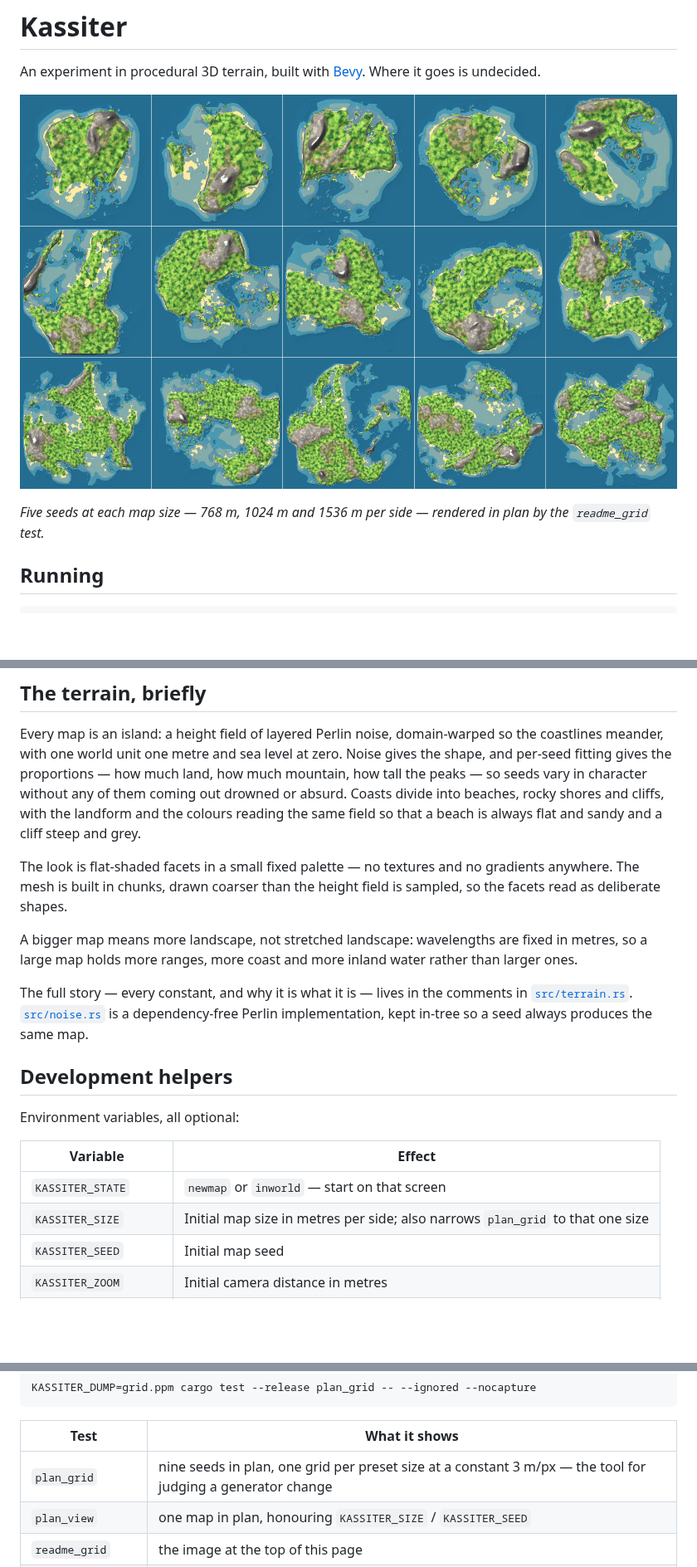
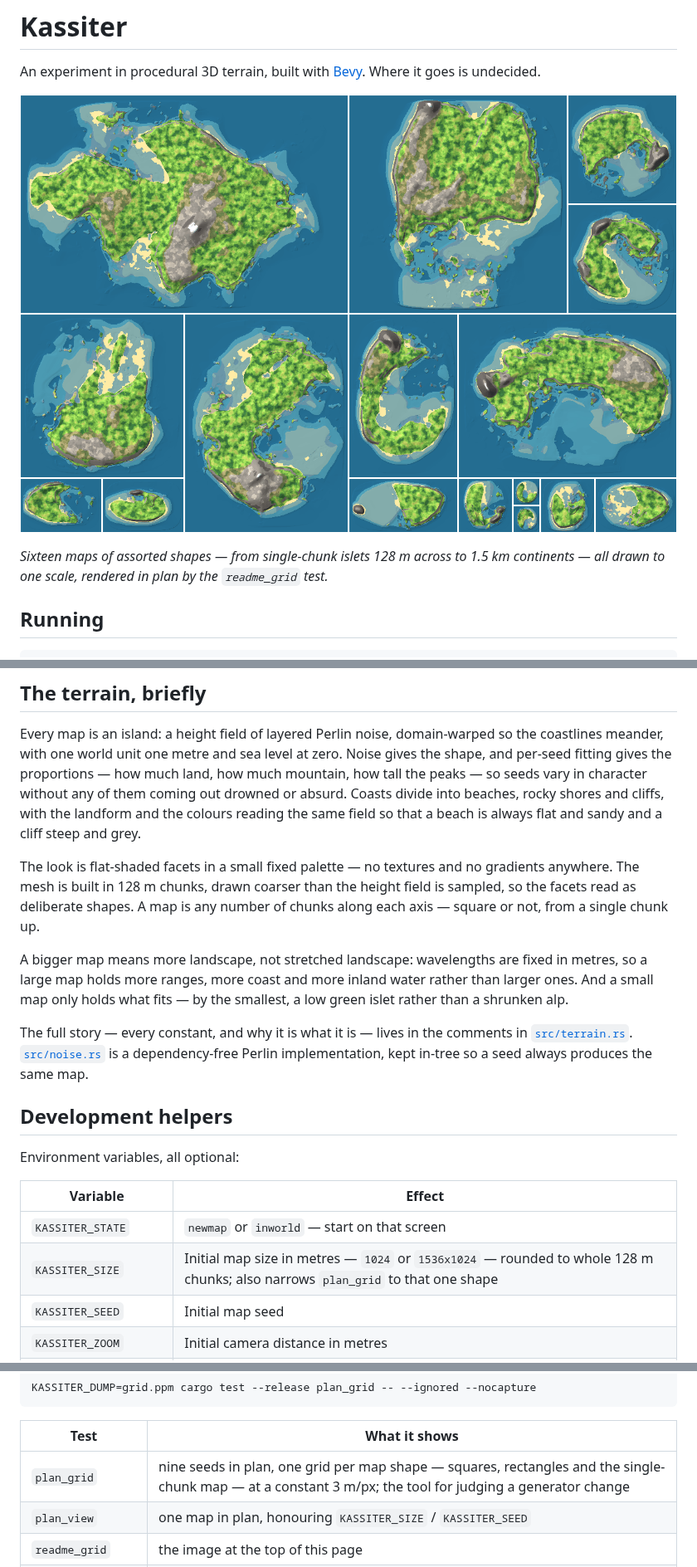
Before and after one commit to rowanseymour/genovesa, a Markdown page: README.md, 3 parts joined by grey strips. Shown at 83% size. Drawn GitHub-style; pictures changed too: docs/maps.png; blank space fills up the shorter version.

```diff
--- a/README.md
+++ b/README.md
@@ -7,6 +7,7 @@ Where it goes is undecided.
 
-*Five seeds at each map size — 768 m, 1024 m and 1536 m per side — rendered in
-plan by the `readme_grid` test.*
+*Sixteen maps of assorted shapes — from single-chunk islets 128 m across to
+1.5 km continents — all drawn to one scale, rendered in plan by the
+`readme_grid` test.*
 
 ## Running
 
@@ -41,12 +42,14 @@ shores and cliffs, with the landform and the colours reading the same field so
 that a beach is always flat and sandy and a cliff steep and grey.
 
 The look is flat-shaded facets in a small fixed palette — no textures and no
-gradients anywhere. The mesh is built in chunks, drawn coarser than the height
-field is sampled, so the facets read as deliberate shapes.
+gradients anywhere. The mesh is built in 128 m chunks, drawn coarser than the
+height field is sampled, so the facets read as deliberate shapes. A map is any
+number of chunks along each axis — square or not, from a single chunk up.
 
 A bigger map means more landscape, not stretched landscape: wavelengths are
 fixed in metres, so a large map holds more ranges, more coast and more inland
-water rather than larger ones.
+water rather than larger ones. And a small map only holds what fits — by the
+smallest, a low green islet rather than a shrunken alp.
 
 The full story — every constant, and why it is what it is — lives in the
 comments in [`src/terrain.rs`](src/terrain.rs). [`src/noise.rs`](src/noise.rs)
@@ -60,7 +63,7 @@ Environment variables, all optional:
 | Variable | Effect |
 | --- | --- |
 | `KASSITER_STATE` | `newmap` or `inworld` — start on that screen |
-| `KASSITER_SIZE` | Initial map size in metres per side; also narrows `plan_grid` to that one size |
+| `KASSITER_SIZE` | Initial map size in metres — `1024` or `1536x1024` — rounded to whole 128 m chunks; also narrows `plan_grid` to that one shape |
 | `KASSITER_SEED` | Initial map seed |
 | `KASSITER_ZOOM` | Initial camera distance in metres |
 | `KASSITER_FOCUS` | `x,z` in metres from the map centre — start the camera there |
@@ -76,7 +79,7 @@ KASSITER_DUMP=grid.ppm cargo test --release plan_grid -- --ignored --nocapture
 
 | Test | What it shows |
 | --- | --- |
-| `plan_grid` | nine seeds in plan, one grid per preset size at a constant 3 m/px — the tool for judging a generator change |
+| `plan_grid` | nine seeds in plan, one grid per map shape — squares, rectangles and the single-chunk map — at a constant 3 m/px; the tool for judging a generator change |
 | `plan_view` | one map in plan, honouring `KASSITER_SIZE` / `KASSITER_SEED` |
 | `readme_grid` | the image at the top of this page |
 | `island_shape` | per-seed numbers: land and mountain shares, peak height, slopes, coastline |
```
Also changed, not shown: other parts of README.md (+1 -1 lines), 3 other files.
